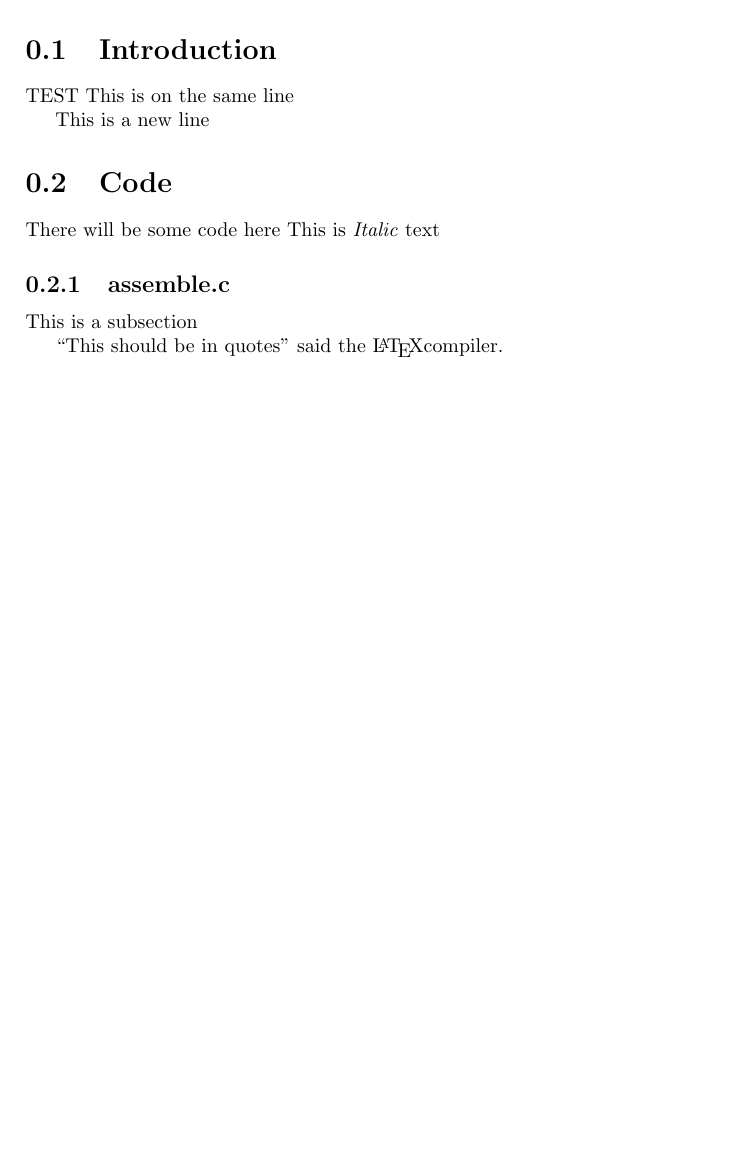
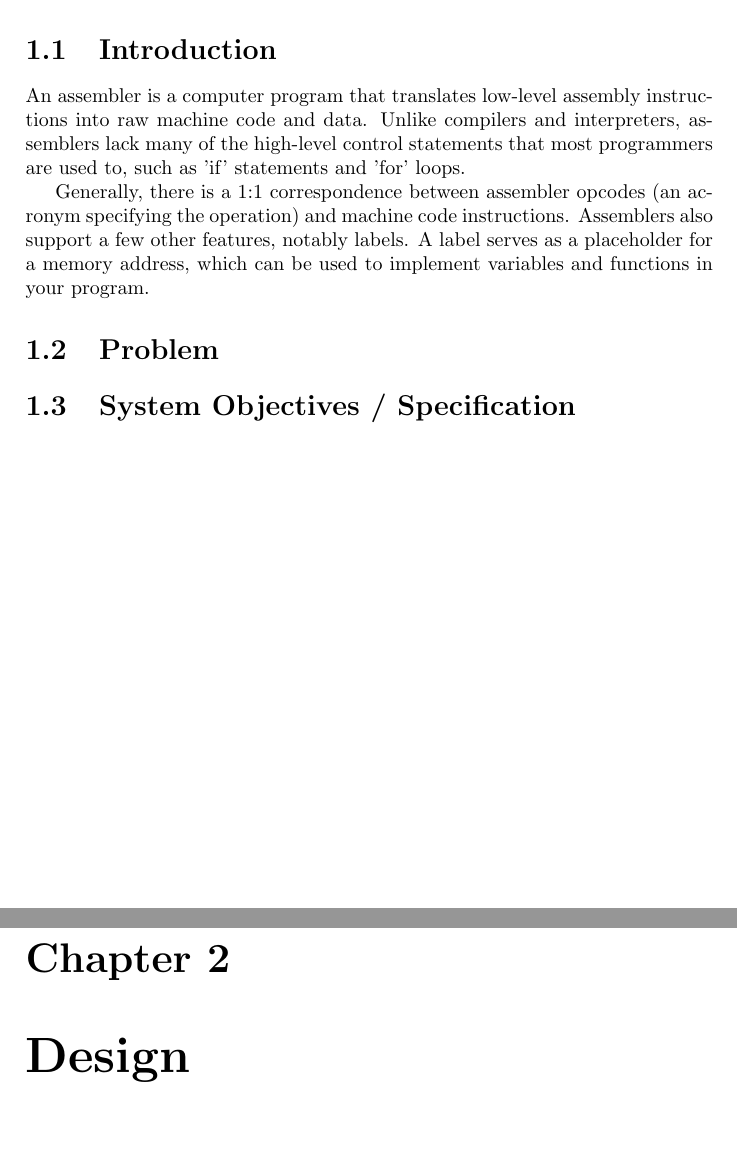
Before and after one commit to bailwillharr/assembler, a LaTeX document (docs/assembler.tex): part of page 2 of 2 before the commit and two parts of pages 3 and 4 of 9 after it, the two joined at a grey line, cut so that both start at the same text, the shorter picture padded with empty space. Compiled offline with pdfLaTeX.

Commit message:
Do writeup

```diff
--- a/docs/assembler.tex
+++ b/docs/assembler.tex
@@ -14,18 +19,22 @@
 \section{Introduction}
 
-TEST
-This is on the same line
+An assembler is a computer program that translates low-level assembly instructions
+into raw machine code and data. Unlike compilers and interpreters, assemblers lack
+many of the high-level control statements that most programmers are used to, such
+as 'if' statements and 'for' loops.
 
-This is a new line
+Generally, there is a 1:1 correspondence between assembler opcodes (an acronym
+specifying the operation) and machine code instructions. Assemblers also support a
+few other features, notably labels. A label serves as a placeholder for a memory
+address, which can be used to implement variables and functions in your program.
+
+\section{Problem}
+
+\section{System Objectives / Specification}
 
 
-\section{Code}
 
-There will be some code here
-This is \textit{Italic} text
+\chapter{Design}
 
-\subsection{assemble.c}
 
-This is a subsection
 
-``This should be in quotes'' said the \LaTeX compiler.
```
Also changed, not shown: docs/assembler.tex (24 more changed lines).
